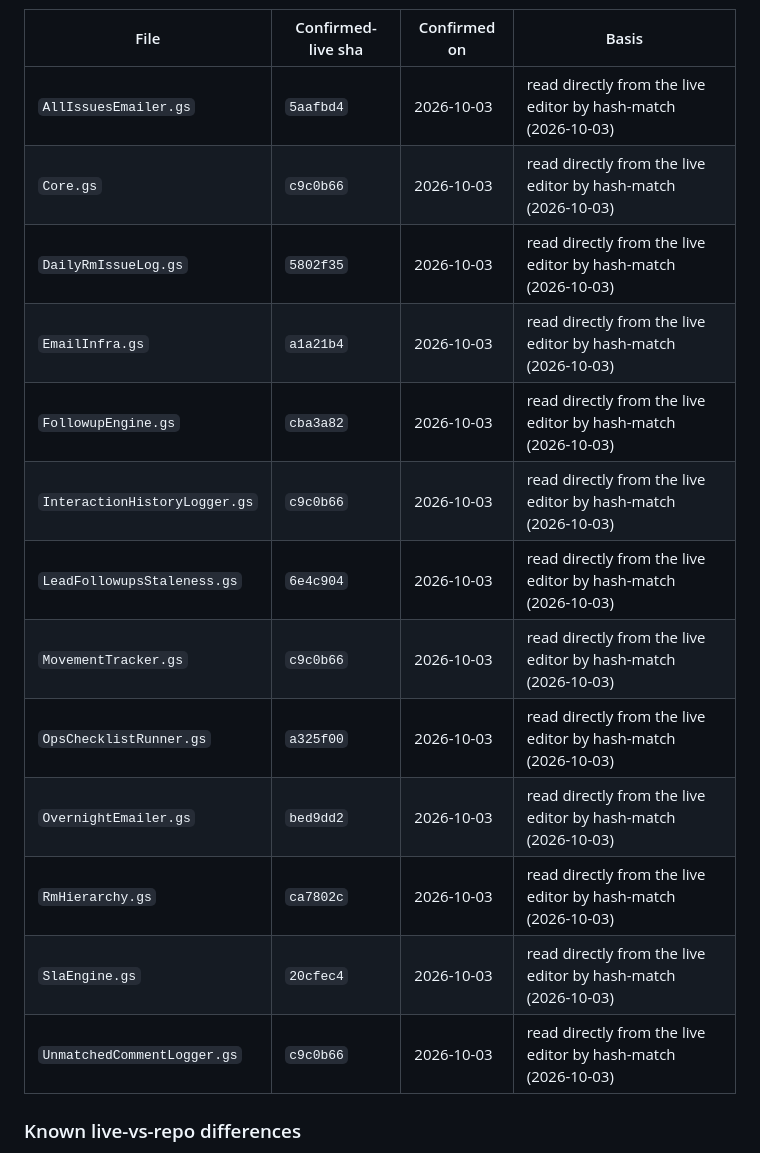
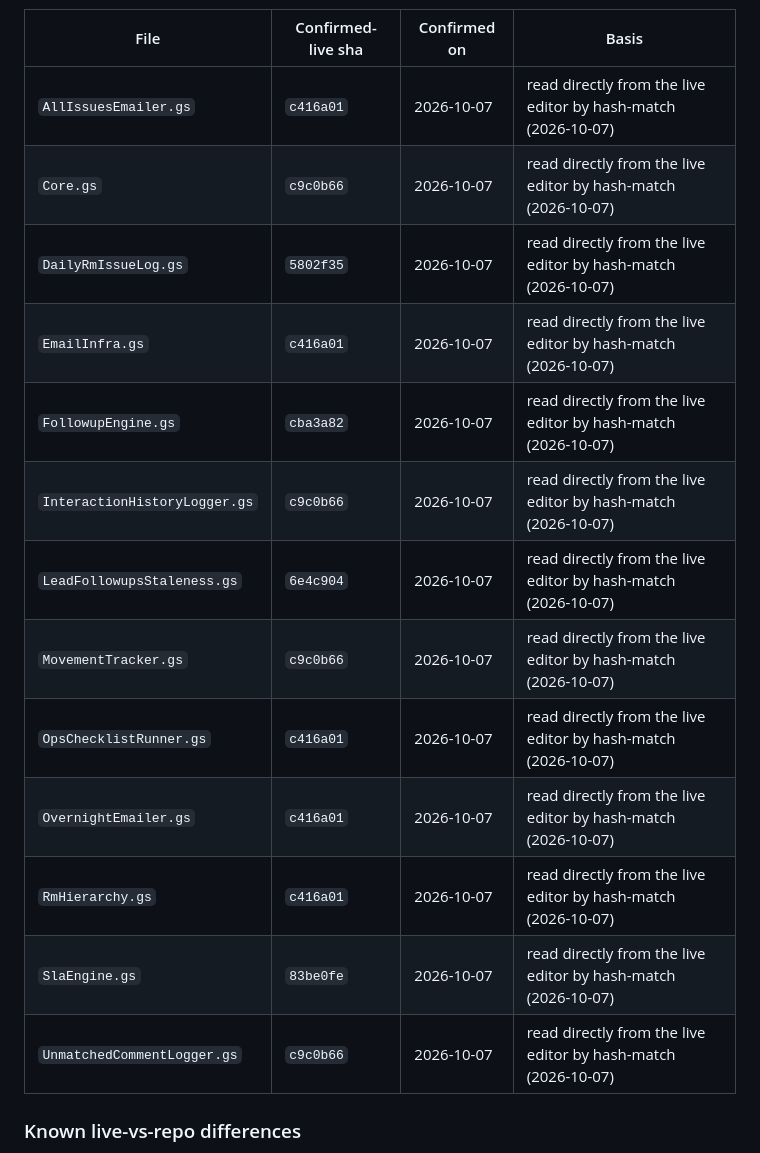
Before and after one commit to snehilchhimwal-stack/leads-dashboard, a Markdown page: docs/STALENESS_TRACKER.md, the part around one of its changes. Drawn GitHub-style.

```diff
--- a/docs/STALENESS_TRACKER.md
+++ b/docs/STALENESS_TRACKER.md
@@ -91,19 +91,19 @@ snippet text itself is the same every time — only the embedded payload changes
 
 | File | Confirmed-live sha | Confirmed on | Basis |
 |---|---|---|---|
-| `AllIssuesEmailer.gs` | `5aafbd4` | 2026-10-03 | read directly from the live editor by hash-match (2026-10-03) |
-| `Core.gs` | `c9c0b66` | 2026-10-03 | read directly from the live editor by hash-match (2026-10-03) |
-| `DailyRmIssueLog.gs` | `5802f35` | 2026-10-03 | read directly from the live editor by hash-match (2026-10-03) |
-| `EmailInfra.gs` | `a1a21b4` | 2026-10-03 | read directly from the live editor by hash-match (2026-10-03) |
-| `FollowupEngine.gs` | `cba3a82` | 2026-10-03 | read directly from the live editor by hash-match (2026-10-03) |
-| `InteractionHistoryLogger.gs` | `c9c0b66` | 2026-10-03 | read directly from the live editor by hash-match (2026-10-03) |
-| `LeadFollowupsStaleness.gs` | `6e4c904` | 2026-10-03 | read directly from the live editor by hash-match (2026-10-03) |
-| `MovementTracker.gs` | `c9c0b66` | 2026-10-03 | read directly from the live editor by hash-match (2026-10-03) |
-| `OpsChecklistRunner.gs` | `a325f00` | 2026-10-03 | read directly from the live editor by hash-match (2026-10-03) |
-| `OvernightEmailer.gs` | `bed9dd2` | 2026-10-03 | read directly from the live editor by hash-match (2026-10-03) |
-| `RmHierarchy.gs` | `ca7802c` | 2026-10-03 | read directly from the live editor by hash-match (2026-10-03) |
-| `SlaEngine.gs` | `20cfec4` | 2026-10-03 | read directly from the live editor by hash-match (2026-10-03) |
-| `UnmatchedCommentLogger.gs` | `c9c0b66` | 2026-10-03 | read directly from the live editor by hash-match (2026-10-03) |
+| `AllIssuesEmailer.gs` | `c416a01` | 2026-10-07 | read directly from the live editor by hash-match (2026-10-07) |
+| `Core.gs` | `c9c0b66` | 2026-10-07 | read directly from the live editor by hash-match (2026-10-07) |
+| `DailyRmIssueLog.gs` | `5802f35` | 2026-10-07 | read directly from the live editor by hash-match (2026-10-07) |
+| `EmailInfra.gs` | `c416a01` | 2026-10-07 | read directly from the live editor by hash-match (2026-10-07) |
+| `FollowupEngine.gs` | `cba3a82` | 2026-10-07 | read directly from the live editor by hash-match (2026-10-07) |
+| `InteractionHistoryLogger.gs` | `c9c0b66` | 2026-10-07 | read directly from the live editor by hash-match (2026-10-07) |
+| `LeadFollowupsStaleness.gs` | `6e4c904` | 2026-10-07 | read directly from the live editor by hash-match (2026-10-07) |
+| `MovementTracker.gs` | `c9c0b66` | 2026-10-07 | read directly from the live editor by hash-match (2026-10-07) |
+| `OpsChecklistRunner.gs` | `c416a01` | 2026-10-07 | read directly from the live editor by hash-match (2026-10-07) |
+| `OvernightEmailer.gs` | `c416a01` | 2026-10-07 | read directly from the live editor by hash-match (2026-10-07) |
+| `RmHierarchy.gs` | `c416a01` | 2026-10-07 | read directly from the live editor by hash-match (2026-10-07) |
+| `SlaEngine.gs` | `83be0fe` | 2026-10-07 | read directly from the live editor by hash-match (2026-10-07) |
+| `UnmatchedCommentLogger.gs` | `c9c0b66` | 2026-10-07 | read directly from the live editor by hash-match (2026-10-07) |
 
 ### Known live-vs-repo differences
 
```
Also changed, not shown: other parts of docs/STALENESS_TRACKER.md (+27 -0 lines), HANDOVER.md (+10 -0 lines), docs/_planning/EMAIL_AUDIT.md (+16 -0 lines).
